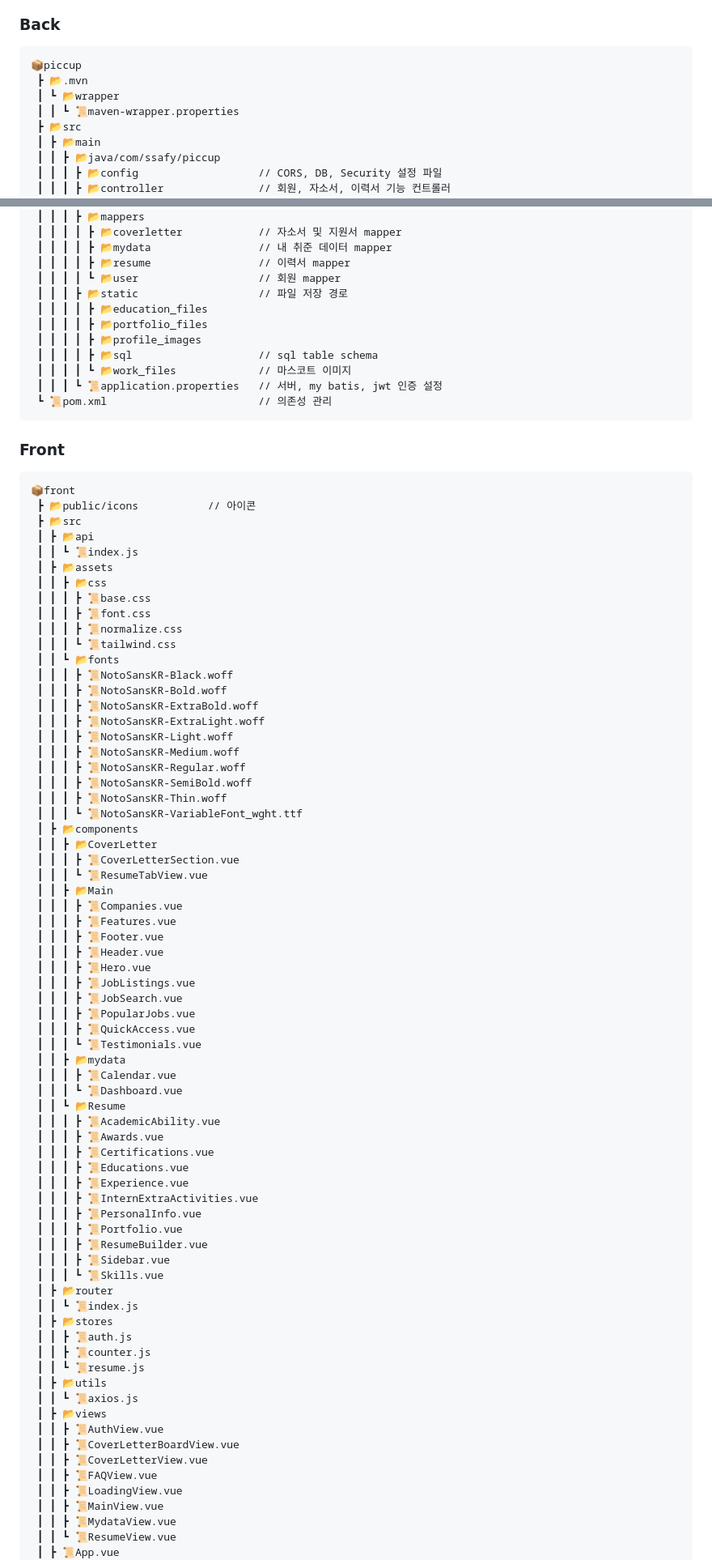
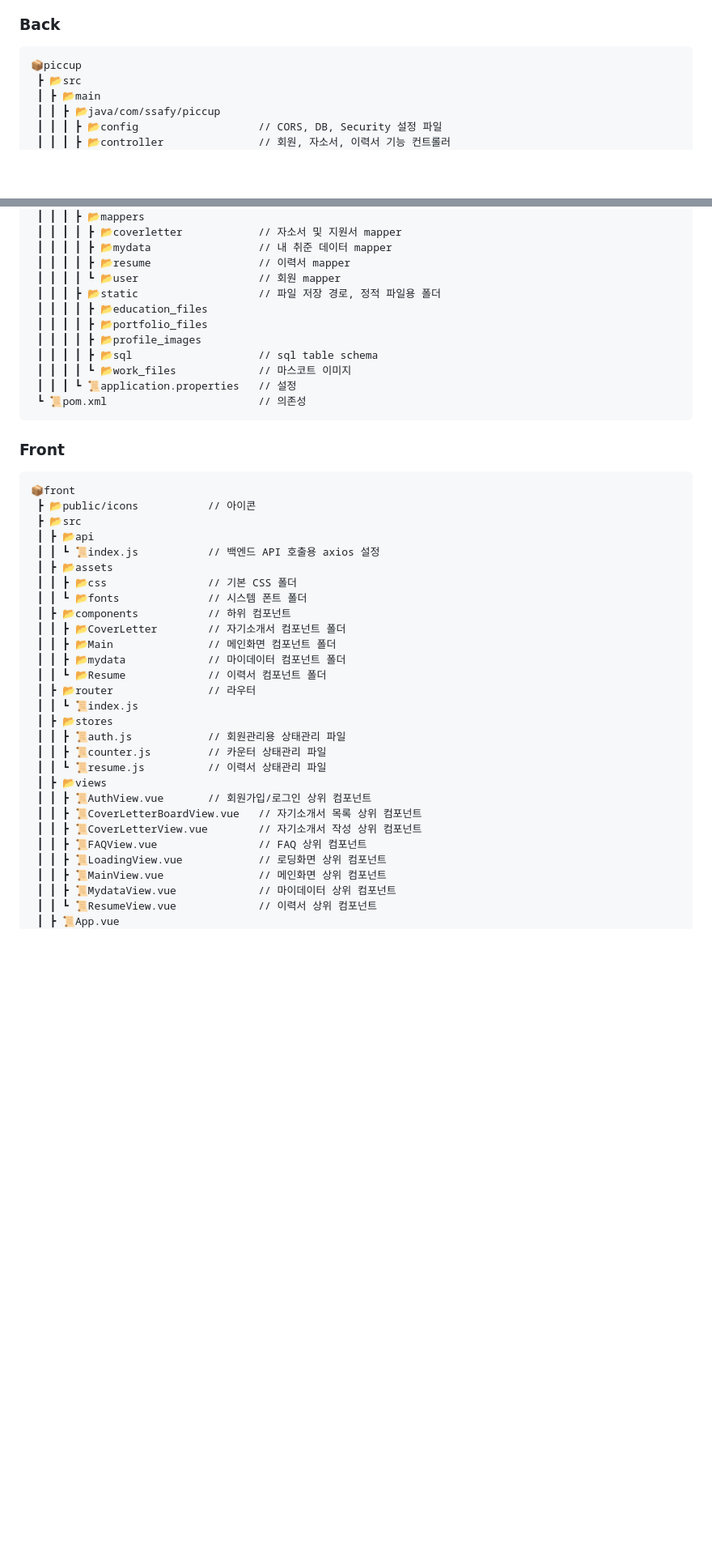
Before and after one commit to doh3e/piccup, a Markdown page: README.md, 2 parts joined by grey strips. Shown at 81% size. Rendered like a GitHub page; blank space fills up the shorter version.

Commit message:
Docs: Front-end 디렉토리 구조 수정

````diff
--- a/README.md
+++ b/README.md
@@ -140,9 +140,6 @@ Piccup은 이러한 취업 준비생의 한 자락의 불편과 물안을 해소
 
 ```
 📦piccup
- ┣ 📂.mvn
- ┃ ┗ 📂wrapper
- ┃ ┃ ┗ 📜maven-wrapper.properties
  ┣ 📂src
  ┃ ┣ 📂main
  ┃ ┃ ┣ 📂java/com/ssafy/piccup
@@ -172,14 +169,14 @@ Piccup은 이러한 취업 준비생의 한 자락의 불편과 물안을 해소
  ┃ ┃ ┃ ┃ ┣ 📂mydata                 // 내 취준 데이터 mapper
  ┃ ┃ ┃ ┃ ┣ 📂resume                 // 이력서 mapper
  ┃ ┃ ┃ ┃ ┗ 📂user                   // 회원 mapper
- ┃ ┃ ┃ ┣ 📂static                   // 파일 저장 경로
+ ┃ ┃ ┃ ┣ 📂static                   // 파일 저장 경로, 정적 파일용 폴더
  ┃ ┃ ┃ ┃ ┣ 📂education_files
  ┃ ┃ ┃ ┃ ┣ 📂portfolio_files
  ┃ ┃ ┃ ┃ ┣ 📂profile_images
  ┃ ┃ ┃ ┃ ┣ 📂sql                    // sql table schema
  ┃ ┃ ┃ ┃ ┗ 📂work_files             // 마스코트 이미지
- ┃ ┃ ┃ ┗ 📜application.properties   // 서버, my batis, jwt 인증 설정
- ┗ 📜pom.xml                        // 의존성 관리
+ ┃ ┃ ┃ ┗ 📜application.properties   // 설정
+ ┗ 📜pom.xml                        // 의존성
 ```
 
 ### Front
@@ -189,70 +186,29 @@ Piccup은 이러한 취업 준비생의 한 자락의 불편과 물안을 해소
  ┣ 📂public/icons           // 아이콘
  ┣ 📂src
  ┃ ┣ 📂api
- ┃ ┃ ┗ 📜index.js
+ ┃ ┃ ┗ 📜index.js           // 백엔드 API 호출용 axios 설정
  ┃ ┣ 📂assets
- ┃ ┃ ┣ 📂css
- ┃ ┃ ┃ ┣ 📜base.css
- ┃ ┃ ┃ ┣ 📜font.css
- ┃ ┃ ┃ ┣ 📜normalize.css
- ┃ ┃ ┃ ┗ 📜tailwind.css
- ┃ ┃ ┗ 📂fonts
- ┃ ┃ ┃ ┣ 📜NotoSansKR-Black.woff
- ┃ ┃ ┃ ┣ 📜NotoSansKR-Bold.woff
- ┃ ┃ ┃ ┣ 📜NotoSansKR-ExtraBold.woff
- ┃ ┃ ┃ ┣ 📜NotoSansKR-ExtraLight.woff
- ┃ ┃ ┃ ┣ 📜NotoSansKR-Light.woff
- ┃ ┃ ┃ ┣ 📜NotoSansKR-Medium.woff
- ┃ ┃ ┃ ┣ 📜NotoSansKR-Regular.woff
- ┃ ┃ ┃ ┣ 📜NotoSansKR-SemiBold.woff
- ┃ ┃ ┃ ┣ 📜NotoSansKR-Thin.woff
- ┃ ┃ ┃ ┗ 📜NotoSansKR-VariableFont_wght.ttf
- ┃ ┣ 📂components
- ┃ ┃ ┣ 📂CoverLetter
- ┃ ┃ ┃ ┣ 📜CoverLetterSection.vue
- ┃ ┃ ┃ ┗ 📜ResumeTabView.vue
- ┃ ┃ ┣ 📂Main
- ┃ ┃ ┃ ┣ 📜Companies.vue
- ┃ ┃ ┃ ┣ 📜Features.vue
- ┃ ┃ ┃ ┣ 📜Footer.vue
- ┃ ┃ ┃ ┣ 📜Header.vue
- ┃ ┃ ┃ ┣ 📜Hero.vue
- ┃ ┃ ┃ ┣ 📜JobListings.vue
- ┃ ┃ ┃ ┣ 📜JobSearch.vue
- ┃ ┃ ┃ ┣ 📜PopularJobs.vue
- ┃ ┃ ┃ ┣ 📜QuickAccess.vue
- ┃ ┃ ┃ ┗ 📜Testimonials.vue
- ┃ ┃ ┣ 📂mydata
- ┃ ┃ ┃ ┣ 📜Calendar.vue
- ┃ ┃ ┃ ┗ 📜Dashboard.vue
- ┃ ┃ ┗ 📂Resume
- ┃ ┃ ┃ ┣ 📜AcademicAbility.vue
- ┃ ┃ ┃ ┣ 📜Awards.vue
- ┃ ┃ ┃ ┣ 📜Certifications.vue
- ┃ ┃ ┃ ┣ 📜Educations.vue
- ┃ ┃ ┃ ┣ 📜Experience.vue
- ┃ ┃ ┃ ┣ 📜InternExtraActivities.vue
- ┃ ┃ ┃ ┣ 📜PersonalInfo.vue
- ┃ ┃ ┃ ┣ 📜Portfolio.vue
- ┃ ┃ ┃ ┣ 📜ResumeBuilder.vue
- ┃ ┃ ┃ ┣ 📜Sidebar.vue
- ┃ ┃ ┃ ┗ 📜Skills.vue
- ┃ ┣ 📂router
+ ┃ ┃ ┣ 📂css                // 기본 CSS 폴더
+ ┃ ┃ ┗ 📂fonts              // 시스템 폰트 폴더
+ ┃ ┣ 📂components           // 하위 컴포넌트
+ ┃ ┃ ┣ 📂CoverLetter        // 자기소개서 컴포넌트 폴더
+ ┃ ┃ ┣ 📂Main               // 메인화면 컴포넌트 폴더
+ ┃ ┃ ┣ 📂mydata             // 마이데이터 컴포넌트 폴더
+ ┃ ┃ ┗ 📂Resume             // 이력서 컴포넌트 폴더
+ ┃ ┣ 📂router               // 라우터
  ┃ ┃ ┗ 📜index.js
  ┃ ┣ 📂stores
- ┃ ┃ ┣ 📜auth.js
- ┃ ┃ ┣ 📜counter.js
- ┃ ┃ ┗ 📜resume.js
- ┃ ┣ 📂utils
- ┃ ┃ ┗ 📜axios.js
+ ┃ ┃ ┣ 📜auth.js            // 회원관리용 상태관리 파일
+ ┃ ┃ ┣ 📜counter.js         // 카운터 상태관리 파일
+ ┃ ┃ ┗ 📜resume.js          // 이력서 상태관리 파일
  ┃ ┣ 📂views
- ┃ ┃ ┣ 📜AuthView.vue
- ┃ ┃ ┣ 📜CoverLetterBoardView.vue
- ┃ ┃ ┣ 📜CoverLetterView.vue
- ┃ ┃ ┣ 📜FAQView.vue
- ┃ ┃ ┣ 📜LoadingView.vue
- ┃ ┃ ┣ 📜MainView.vue
- ┃ ┃ ┣ 📜MydataView.vue
- ┃ ┃ ┗ 📜ResumeView.vue
+ ┃ ┃ ┣ 📜AuthView.vue       // 회원가입/로그인 상위 컴포넌트
+ ┃ ┃ ┣ 📜CoverLetterBoardView.vue   // 자기소개서 목록 상위 컴포넌트
+ ┃ ┃ ┣ 📜CoverLetterView.vue        // 자기소개서 작성 상위 컴포넌트
+ ┃ ┃ ┣ 📜FAQView.vue                // FAQ 상위 컴포넌트
+ ┃ ┃ ┣ 📜LoadingView.vue            // 로딩화면 상위 컴포넌트
+ ┃ ┃ ┣ 📜MainView.vue               // 메인화면 상위 컴포넌트
+ ┃ ┃ ┣ 📜MydataView.vue             // 마이데이터 상위 컴포넌트
+ ┃ ┃ ┗ 📜ResumeView.vue             // 이력서 상위 컴포넌트
  ┃ ┣ 📜App.vue
  ┃ ┗ 📜main.js
````
Also changed, not shown: other parts of README.md (+1 -9 lines).
